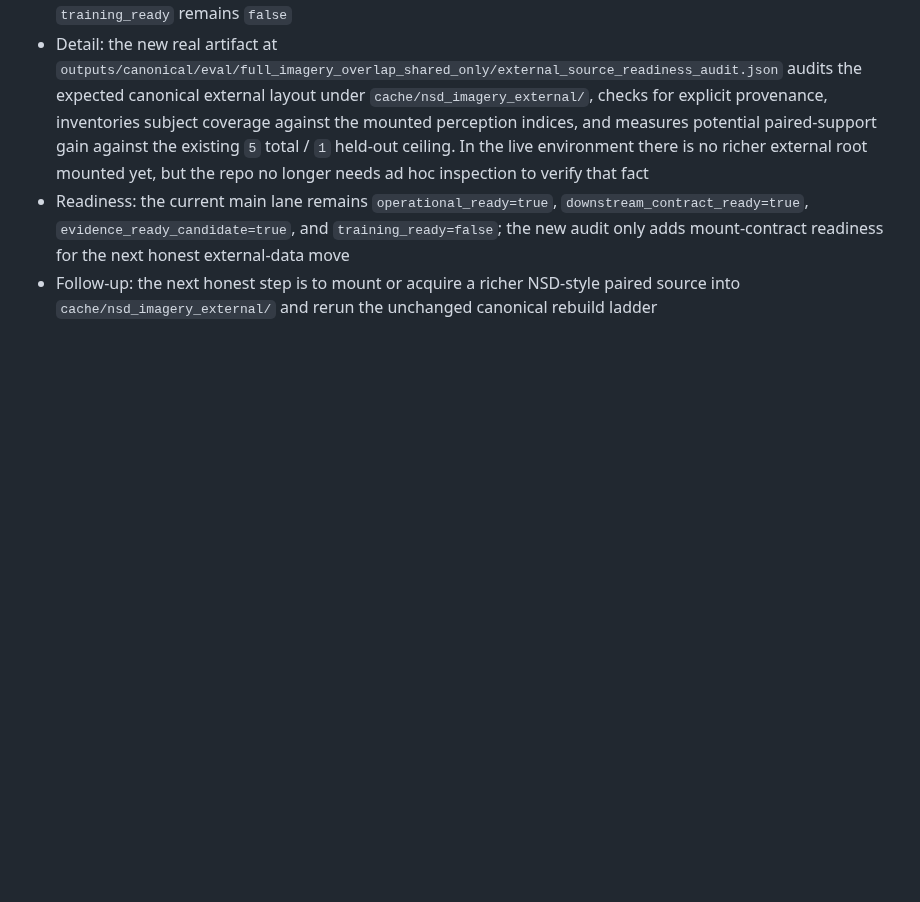
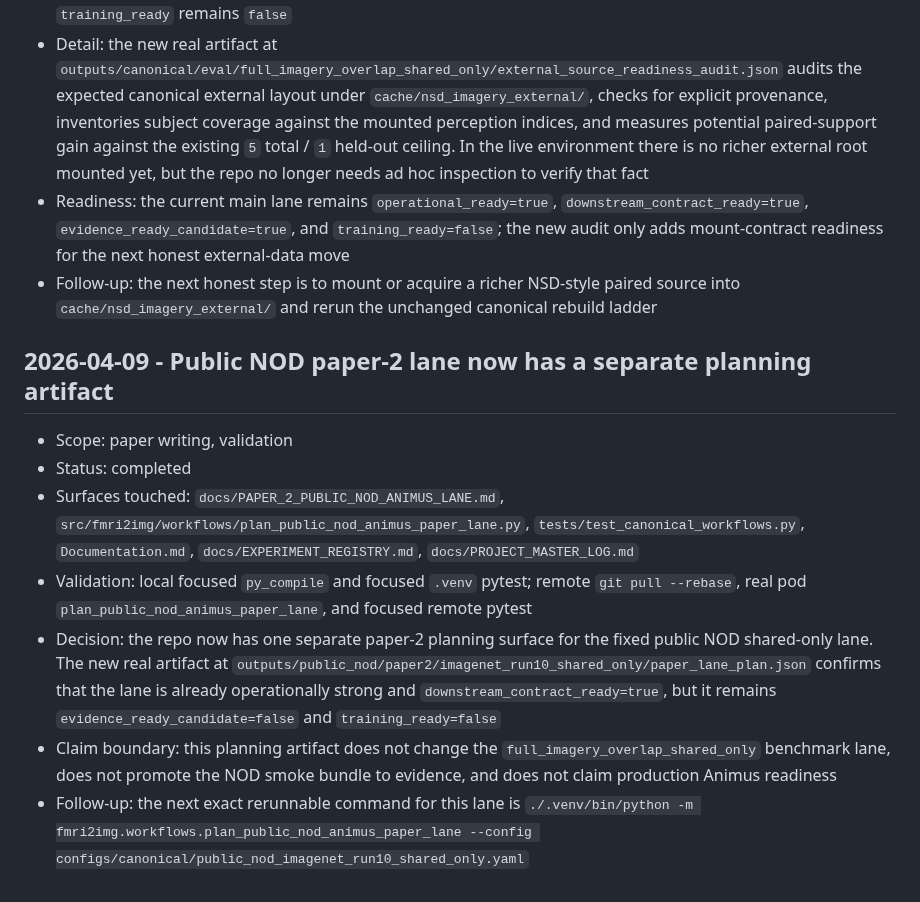
Before and after one commit to toniIepure25/perceptionVSimagination, a Markdown page: Documentation.md, the part around the change. Rendered like a GitHub page; blank space fills up the shorter version.

```diff
--- a/Documentation.md
+++ b/Documentation.md
@@ -1281,3 +1281,28 @@ Paper handoff rule:
 - Follow-up: the next honest step is to mount or acquire a richer NSD-style
   paired source into `cache/nsd_imagery_external/` and rerun the unchanged
   canonical rebuild ladder
+
+## 2026-04-09 - Public NOD paper-2 lane now has a separate planning artifact
+
+- Scope: paper writing, validation
+- Status: completed
+- Surfaces touched:
+  `docs/PAPER_2_PUBLIC_NOD_ANIMUS_LANE.md`,
+  `src/fmri2img/workflows/plan_public_nod_animus_paper_lane.py`,
+  `tests/test_canonical_workflows.py`,
+  `Documentation.md`, `docs/EXPERIMENT_REGISTRY.md`,
+  `docs/PROJECT_MASTER_LOG.md`
+- Validation: local focused `py_compile` and focused `.venv` pytest; remote
+  `git pull --rebase`, real pod
+  `plan_public_nod_animus_paper_lane`, and focused remote pytest
+- Decision: the repo now has one separate paper-2 planning surface for the
+  fixed public NOD shared-only lane. The new real artifact at
+  `outputs/public_nod/paper2/imagenet_run10_shared_only/paper_lane_plan.json`
+  confirms that the lane is already operationally strong and
+  `downstream_contract_ready=true`, but it remains
+  `evidence_ready_candidate=false` and `training_ready=false`
+- Claim boundary: this planning artifact does not change the
+  `full_imagery_overlap_shared_only` benchmark lane, does not promote the NOD
+  smoke bundle to evidence, and does not claim production Animus readiness
+- Follow-up: the next exact rerunnable command for this lane is
+  `./.venv/bin/python -m fmri2img.workflows.plan_public_nod_animus_paper_lane --config configs/canonical/public_nod_imagenet_run10_shared_only.yaml`
```
Also changed, not shown: docs/EXPERIMENT_REGISTRY.md (+13 -0 lines), docs/PROJECT_MASTER_LOG.md (+13 -0 lines).
